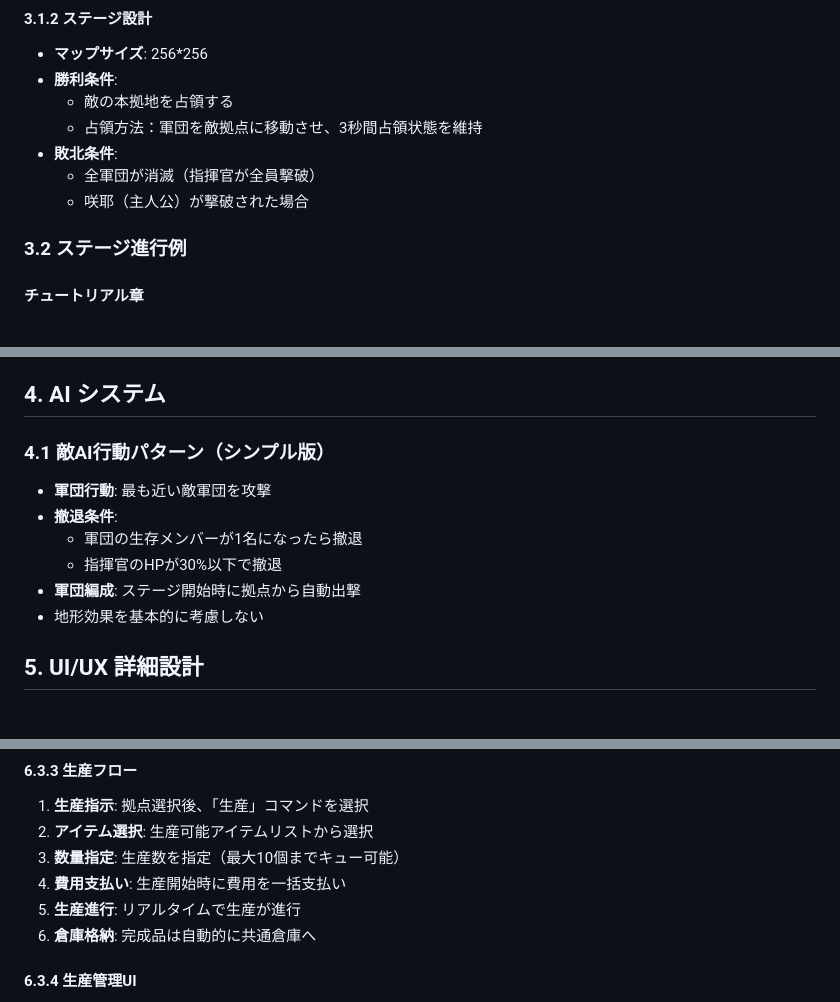
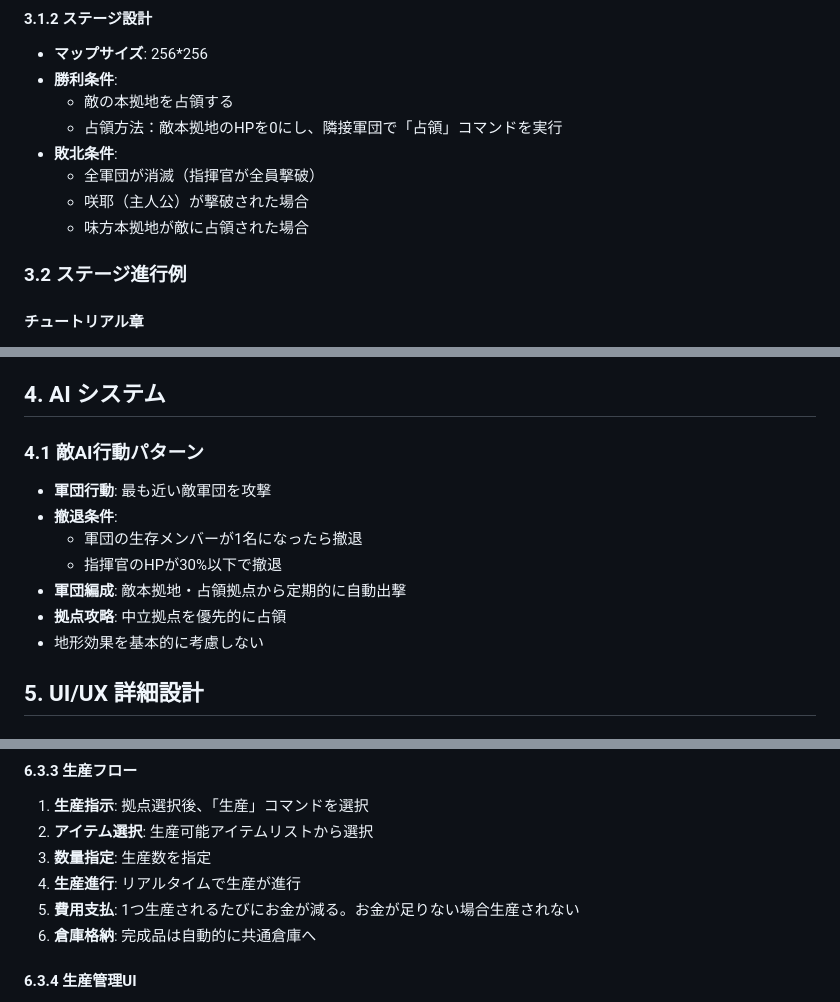
Before and after one commit to yheihei/cn-commander, a Markdown page: .docs/prd/requirements.md, 3 parts joined by grey strips. GitHub-like rendering.

```diff
--- a/.docs/prd/requirements.md
+++ b/.docs/prd/requirements.md
@@ -305,10 +305,11 @@
 - **マップサイズ**: 256*256
 - **勝利条件**:
   - 敵の本拠地を占領する
-  - 占領方法：軍団を敵拠点に移動させ、3秒間占領状態を維持
+  - 占領方法：敵本拠地のHPを0にし、隣接軍団で「占領」コマンドを実行
 - **敗北条件**:
   - 全軍団が消滅（指揮官が全員撃破）
   - 咲耶（主人公）が撃破された場合
+  - 味方本拠地が敵に占領された場合
 
 ### 3.2 ステージ進行例
 
@@ -329,12 +330,13 @@
 
 ## 4. AI システム
 
-### 4.1 敵AI行動パターン（シンプル版）
+### 4.1 敵AI行動パターン
 - **軍団行動**: 最も近い敵軍団を攻撃
 - **撤退条件**:
   - 軍団の生存メンバーが1名になったら撤退
   - 指揮官のHPが30%以下で撤退
-- **軍団編成**: ステージ開始時に拠点から自動出撃
+- **軍団編成**: 敵本拠地・占領拠点から定期的に自動出撃
+- **拠点攻略**: 中立拠点を優先的に占領
 - 地形効果を基本的に考慮しない
 
 ## 5. UI/UX 詳細設計
@@ -447,9 +488,9 @@
 #### 6.3.3 生産フロー
 1. **生産指示**: 拠点選択後、「生産」コマンドを選択
 2. **アイテム選択**: 生産可能アイテムリストから選択
-3. **数量指定**: 生産数を指定（最大10個までキュー可能）
-4. **費用支払い**: 生産開始時に費用を一括支払い
-5. **生産進行**: リアルタイムで生産が進行
+3. **数量指定**: 生産数を指定
+4. **生産進行**: リアルタイムで生産が進行
+5. **費用支払**: 1つ生産されるたびにお金が減る。お金が足りない場合生産されない
 6. **倉庫格納**: 完成品は自動的に共通倉庫へ
 
 #### 6.3.4 生産管理UI
```
Also changed, not shown: other parts of .docs/prd/requirements.md (+43 -4 lines).
